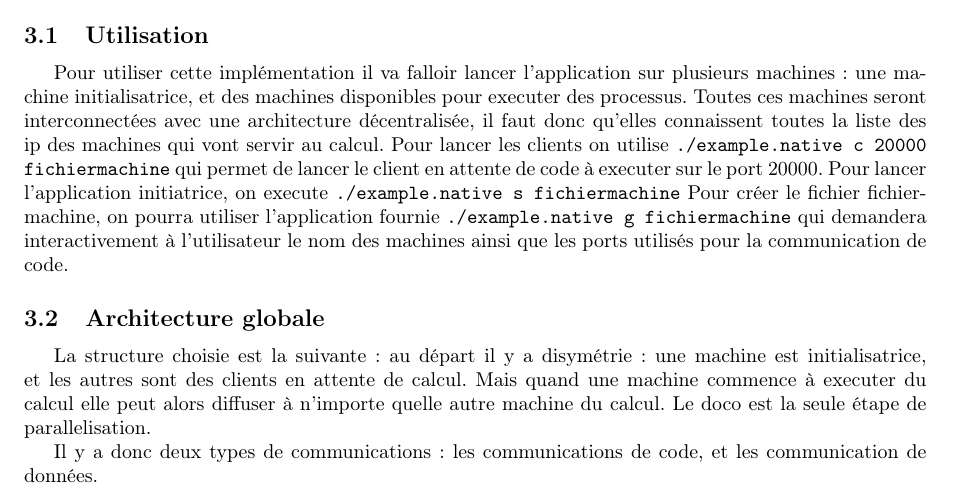
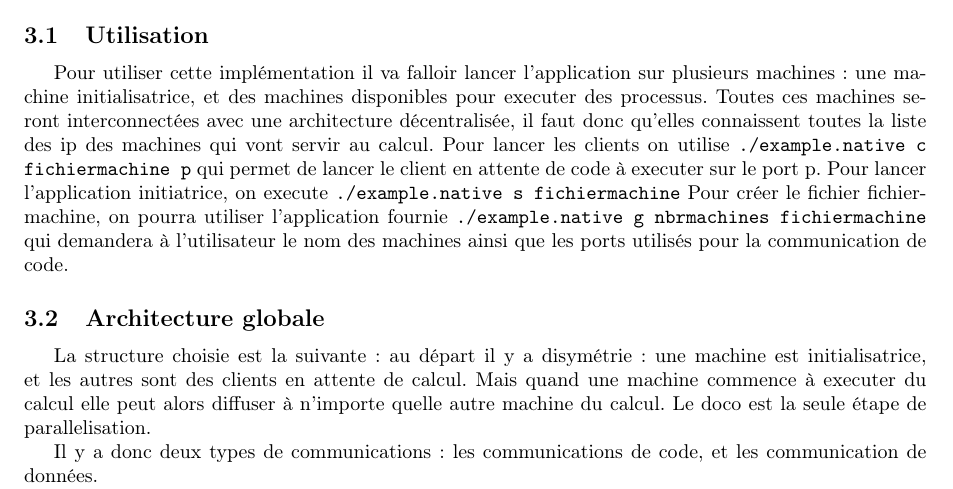
Before and after one commit to ccompile/kahn, a LaTeX document (rapport.tex): part of page 1 of 2, cut so that both start at the same text. Compiled offline with pdfLaTeX.

```diff
--- a/rapport.tex
+++ b/rapport.tex
@@ -28,16 +28,16 @@
 interconnectées avec une architecture décentralisée, il faut donc
 qu'elles connaissent toutes la liste des ip des machines qui vont servir
 au calcul.
-Pour lancer les clients on utilise \texttt{./example.native c 20000
-fichiermachine} qui
-permet de lancer le client en attente de code à executer sur le port
-20000.
+Pour lancer les clients on utilise \texttt{./example.native c
+fichiermachine p} qui
+permet de lancer le client en attente de code à executer sur le port p.
 Pour lancer l'application initiatrice, on execute \texttt{./example.native s
 fichiermachine}
 Pour créer le fichier fichiermachine, on pourra utiliser l'application
-fournie \texttt{./example.native g fichiermachine} qui demandera interactivement à
+fournie \texttt{./example.native g nbrmachines fichiermachine} qui demandera à
 l'utilisateur le nom des machines ainsi que les ports utilisés pour la
 communication de code.
+
 \subsection{Architecture globale}
 La structure choisie est la suivante : au départ il y a disymétrie: une
 machine est initialisatrice, et les autres sont des clients en attente de
```
